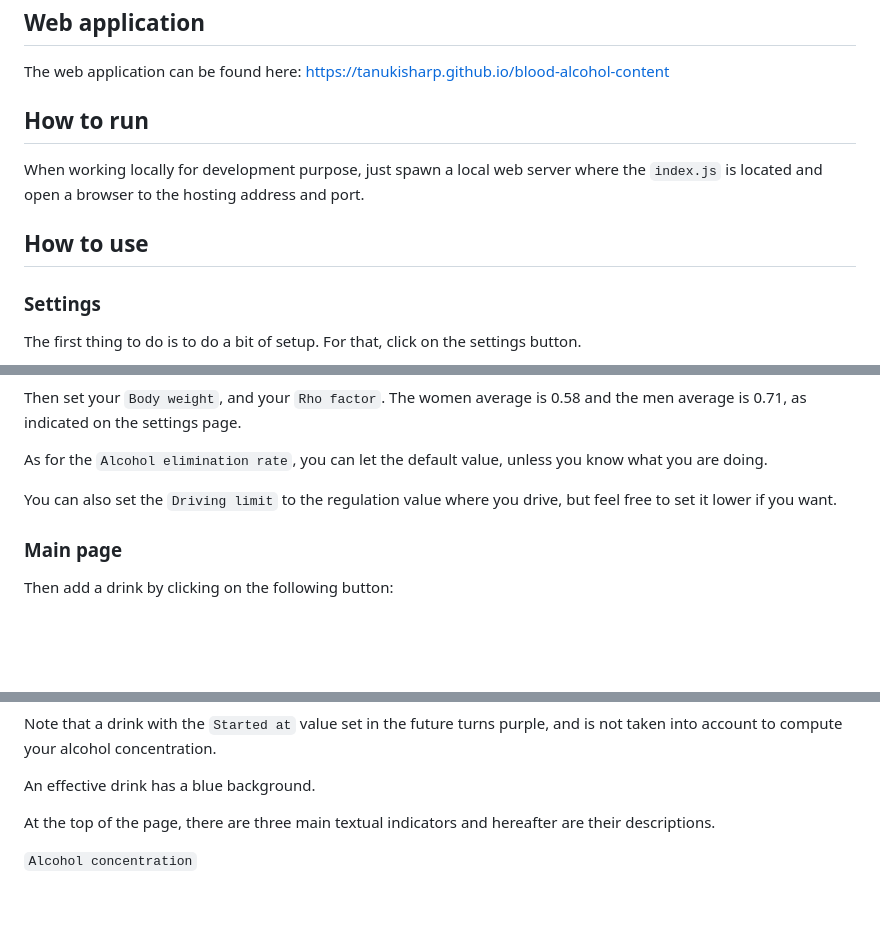
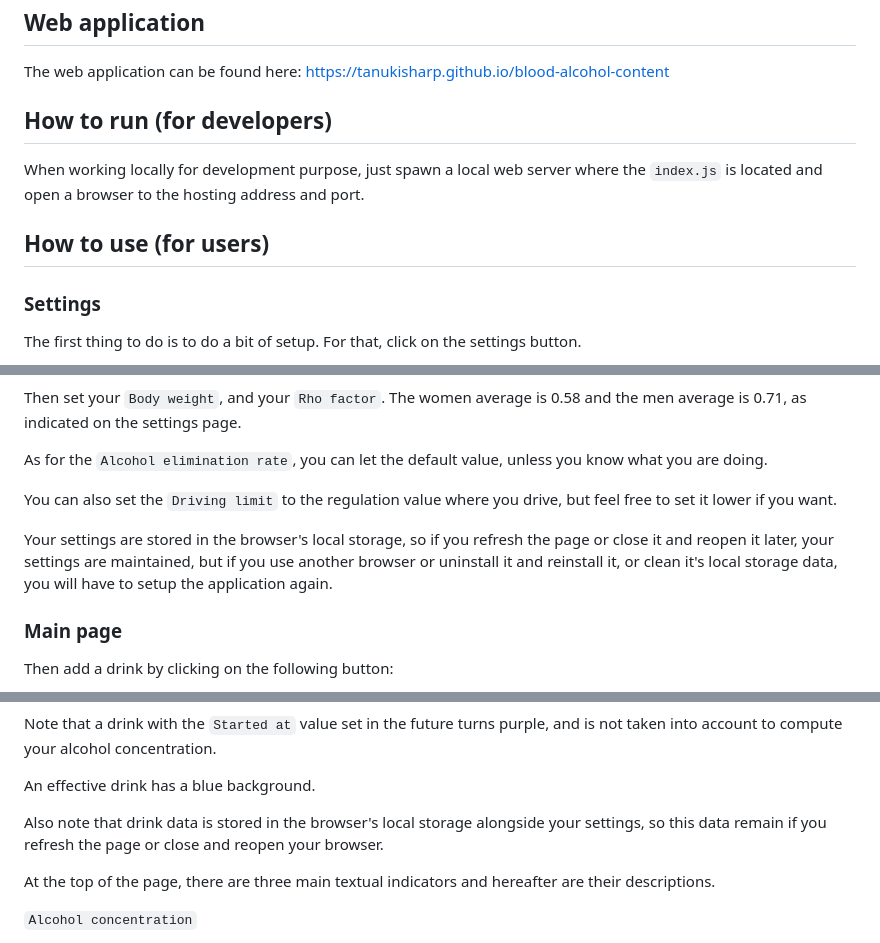
Before and after one commit to TanukiSharp/blood-alcohol-content, a Markdown page: README.md, 3 parts joined by grey strips. GitHub-like rendering; blank space fills up the shorter version.

Commit message:
Updated README about the local storage

```diff
--- a/README.md
+++ b/README.md
@@ -10,11 +10,11 @@ Most of information needed to understand the (easy) math can be found here: http
 
 The web application can be found here: https://tanukisharp.github.io/blood-alcohol-content
 
-## How to run
+## How to run (for developers)
 
 When working locally for development purpose, just spawn a local web server where the `index.js` is located and open a browser to the hosting address and port.
 
-## How to use
+## How to use (for users)
 
 ### Settings
 
@@ -27,6 +27,8 @@ Then set your `Body weight`, and your `Rho factor`. The women average is 0.58 an
 As for the `Alcohol elimination rate`, you can let the default value, unless you know what you are doing.
 
 You can also set the `Driving limit` to the regulation value where you drive, but feel free to set it lower if you want.
+
+Your settings are stored in the browser's local storage, so if you refresh the page or close it and reopen it later, your settings are maintained, but if you use another browser or uninstall it and reinstall it, or clean it's local storage data, you will have to setup the application again.
 
 ### Main page
 
@@ -47,6 +49,8 @@ On a drink entry, the `Time to zero` is the progression of the alcohol eliminati
 Note that a drink with the `Started at` value set in the future turns purple, and is not taken into account to compute your alcohol concentration.
 
 An effective drink has a blue background.
+
+Also note that drink data is stored in the browser's local storage alongside your settings, so this data remain if you refresh the page or close and reopen your browser.
 
 At the top of the page, there are three main textual indicators and hereafter are their descriptions.
 
```
